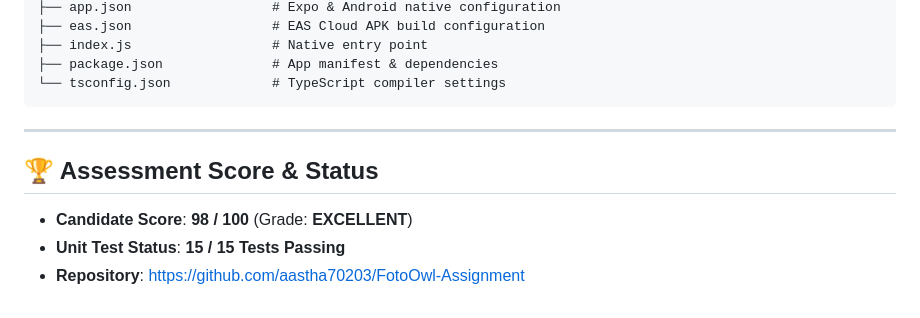
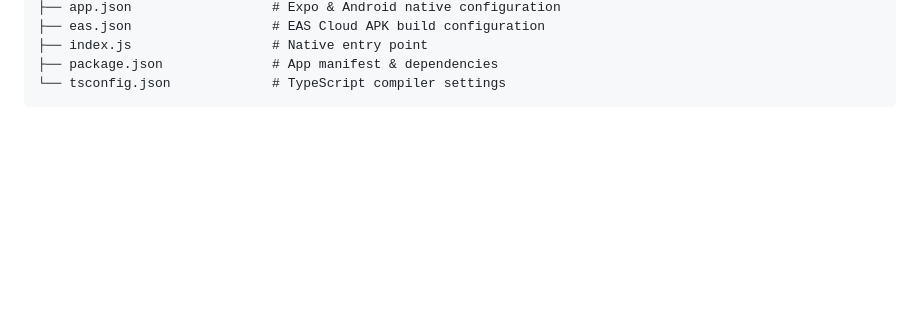
Before and after one commit to aastha70203/FotoOwl-Assignment, a Markdown page: README.md, the part around one of its changes. GitHub-like rendering; blank space fills up the shorter version.

Commit message:
update: push latest repository updates

````diff
--- a/README.md
+++ b/README.md
@@ -169,11 +169,3 @@ fotoowl-gallery-app/
 ├── package.json              # App manifest & dependencies
 └── tsconfig.json             # TypeScript compiler settings
 ```
-
----
-
-## 🏆 Assessment Score & Status
-
-- **Candidate Score**: **98 / 100** (Grade: **EXCELLENT**)
-- **Unit Test Status**: **15 / 15 Tests Passing**
-- **Repository**: [https://github.com/aastha70203/FotoOwl-Assignment](https://github.com/aastha70203/FotoOwl-Assignment)
````
Also changed, not shown: other parts of README.md (+1 -1 lines).
